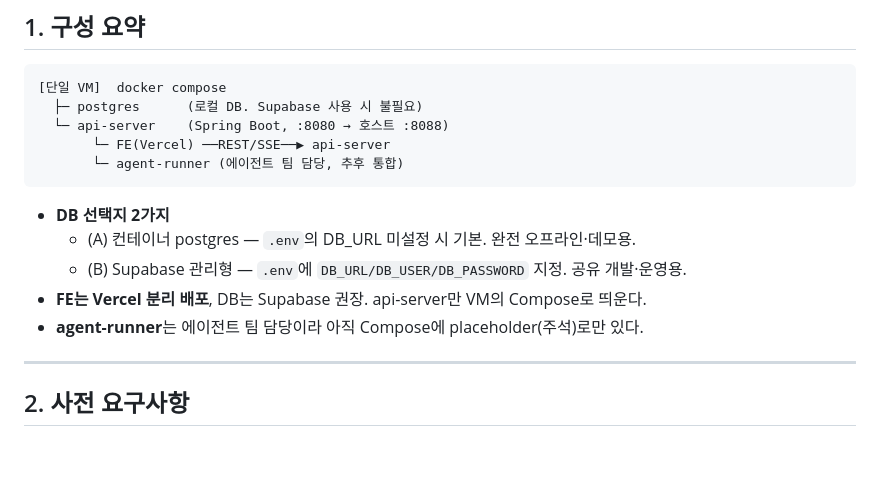
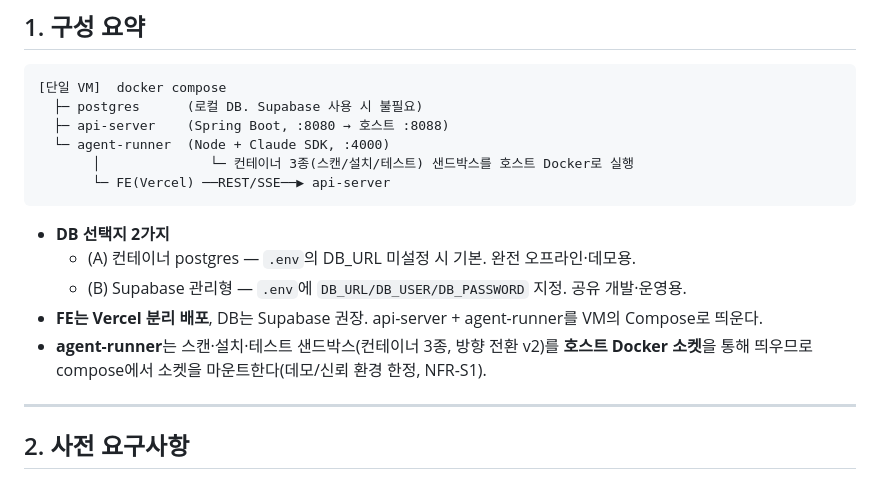
Before and after one commit to peachoath/vibeguard, a Markdown page: DOCS/VibeGuard_Deployment.md, the part around the change. Drawn GitHub-style; blank space fills up the shorter version.

Commit message:
docs(infra): 배포 문서에 agent-runner Compose 통합·컨테이너 3종 반영
방향 전환 v2에 맞춰 배포 다이어그램·설명을 갱신:
- agent-runner를 단일 VM Docker Compose에 정식 포함(기존 placeholder 주석 → 실통합)
- 스캔/설치/테스트 샌드박스(컨테이너 3종)를 호스트 Docker 소켓 마운트로 실행함을 명시(NFR-S1, 데모/신뢰 환경 한정)
- api-server + agent-runner를 VM Compose로 띄우는 구성으로 문구 정리

````diff
--- a/DOCS/VibeGuard_Deployment.md
+++ b/DOCS/VibeGuard_Deployment.md
@@ -16,16 +16,17 @@
 ```
 [단일 VM]  docker compose
   ├─ postgres      (로컬 DB. Supabase 사용 시 불필요)
-  └─ api-server    (Spring Boot, :8080 → 호스트 :8088)
+  ├─ api-server    (Spring Boot, :8080 → 호스트 :8088)
+  └─ agent-runner  (Node + Claude SDK, :4000)
+       │              └─ 컨테이너 3종(스캔/설치/테스트) 샌드박스를 호스트 Docker로 실행
        └─ FE(Vercel) ──REST/SSE──▶ api-server
-       └─ agent-runner (에이전트 팀 담당, 추후 통합)
 ```
 
 - **DB 선택지 2가지**
   - (A) 컨테이너 postgres — `.env`의 DB_URL 미설정 시 기본. 완전 오프라인·데모용.
   - (B) Supabase 관리형 — `.env`에 `DB_URL/DB_USER/DB_PASSWORD` 지정. 공유 개발·운영용.
-- **FE는 Vercel 분리 배포**, DB는 Supabase 권장. api-server만 VM의 Compose로 띄운다.
-- **agent-runner**는 에이전트 팀 담당이라 아직 Compose에 placeholder(주석)로만 있다.
+- **FE는 Vercel 분리 배포**, DB는 Supabase 권장. api-server + agent-runner를 VM의 Compose로 띄운다.
+- **agent-runner**는 스캔·설치·테스트 샌드박스(컨테이너 3종, 방향 전환 v2)를 **호스트 Docker 소켓**을 통해 띄우므로 compose에서 소켓을 마운트한다(데모/신뢰 환경 한정, NFR-S1).
 
 ---
 
````
